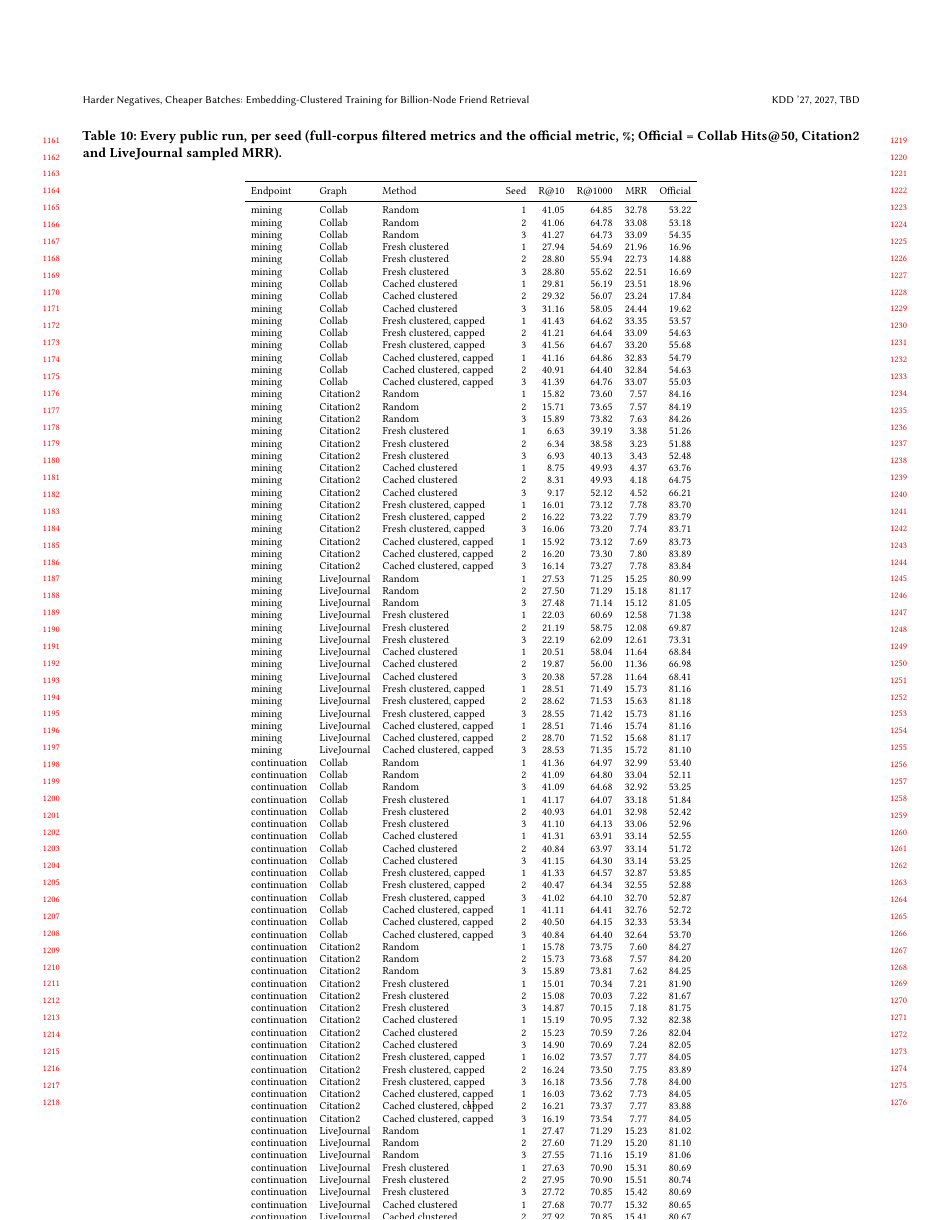
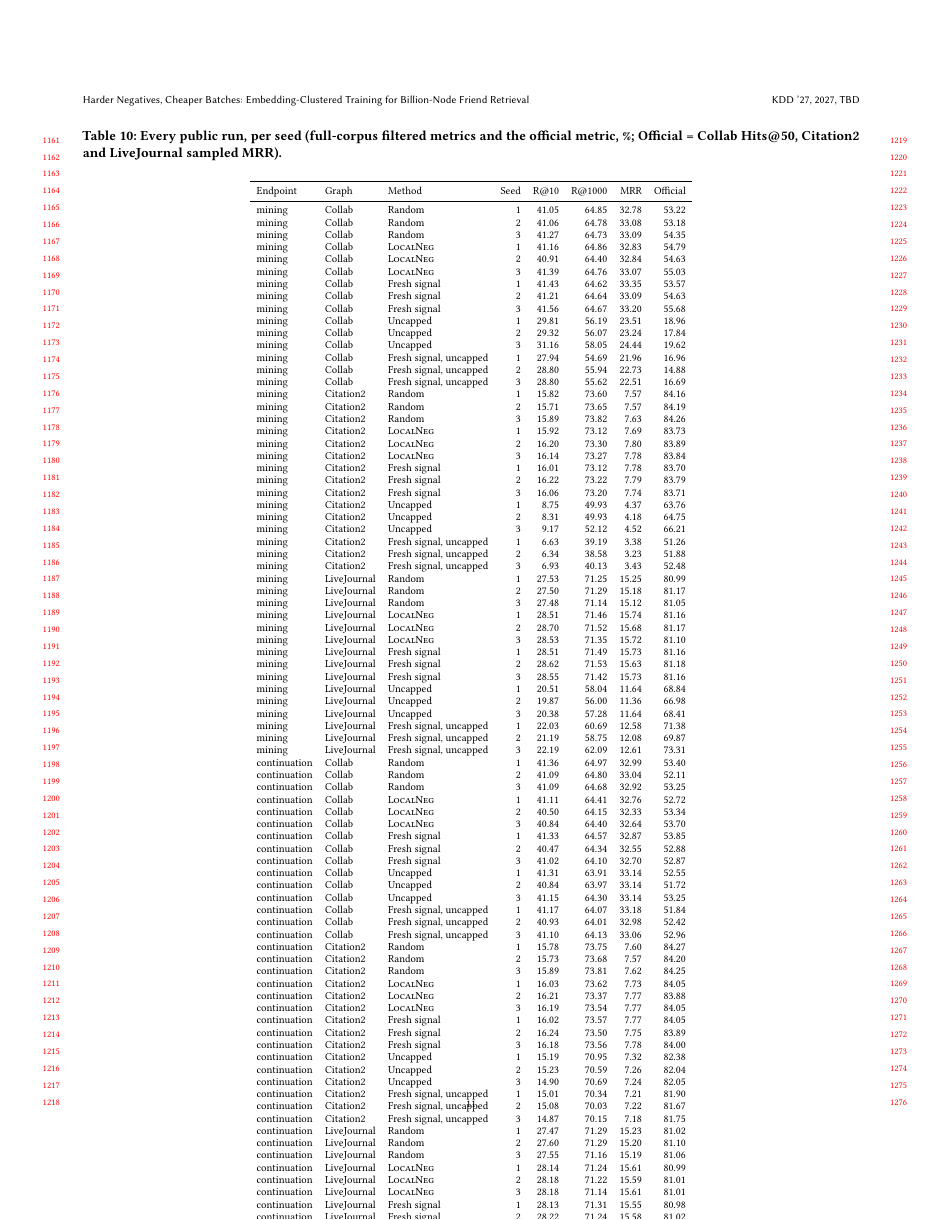
Before and after one commit to dsaini2-sc/LocalNeg-KDD, a LaTeX paper (main.tex, which reads tables/app_public.tex): page 11 of 11. Compiled offline with pdfLaTeX.

Commit message:
Name the method LocalNeg throughout; single-method numbers (cached, capped arm); fresh inference 62 s per window (three-seed)

```diff
--- a/tables/app_public.tex
+++ b/tables/app_public.tex
@@ -9,93 +9,93 @@
 mining & Collab & Random & 1 & 41.05 & 64.85 & 32.78 & 53.22 \\
 mining & Collab & Random & 2 & 41.06 & 64.78 & 33.08 & 53.18 \\
 mining & Collab & Random & 3 & 41.27 & 64.73 & 33.09 & 54.35 \\
-mining & Collab & Fresh clustered & 1 & 27.94 & 54.69 & 21.96 & 16.96 \\
-mining & Collab & Fresh clustered & 2 & 28.80 & 55.94 & 22.73 & 14.88 \\
-mining & Collab & Fresh clustered & 3 & 28.80 & 55.62 & 22.51 & 16.69 \\
-mining & Collab & Cached clustered & 1 & 29.81 & 56.19 & 23.51 & 18.96 \\
-mining & Collab & Cached clustered & 2 & 29.32 & 56.07 & 23.24 & 17.84 \\
-mining & Collab & Cached clustered & 3 & 31.16 & 58.05 & 24.44 & 19.62 \\
-mining & Collab & Fresh clustered, capped & 1 & 41.43 & 64.62 & 33.35 & 53.57 \\
-mining & Collab & Fresh clustered, capped & 2 & 41.21 & 64.64 & 33.09 & 54.63 \\
-mining & Collab & Fresh clustered, capped & 3 & 41.56 & 64.67 & 33.20 & 55.68 \\
-mining & Collab & Cached clustered, capped & 1 & 41.16 & 64.86 & 32.83 & 54.79 \\
-mining & Collab & Cached clustered, capped & 2 & 40.91 & 64.40 & 32.84 & 54.63 \\
-mining & Collab & Cached clustered, capped & 3 & 41.39 & 64.76 & 33.07 & 55.03 \\
+mining & Collab & \ours{} & 1 & 41.16 & 64.86 & 32.83 & 54.79 \\
+mining & Collab & \ours{} & 2 & 40.91 & 64.40 & 32.84 & 54.63 \\
+mining & Collab & \ours{} & 3 & 41.39 & 64.76 & 33.07 & 55.03 \\
+mining & Collab & Fresh signal & 1 & 41.43 & 64.62 & 33.35 & 53.57 \\
+mining & Collab & Fresh signal & 2 & 41.21 & 64.64 & 33.09 & 54.63 \\
+mining & Collab & Fresh signal & 3 & 41.56 & 64.67 & 33.20 & 55.68 \\
+mining & Collab & Uncapped & 1 & 29.81 & 56.19 & 23.51 & 18.96 \\
+mining & Collab & Uncapped & 2 & 29.32 & 56.07 & 23.24 & 17.84 \\
+mining & Collab & Uncapped & 3 & 31.16 & 58.05 & 24.44 & 19.62 \\
+mining & Collab & Fresh signal, uncapped & 1 & 27.94 & 54.69 & 21.96 & 16.96 \\
+mining & Collab & Fresh signal, uncapped & 2 & 28.80 & 55.94 & 22.73 & 14.88 \\
+mining & Collab & Fresh signal, uncapped & 3 & 28.80 & 55.62 & 22.51 & 16.69 \\
 mining & Citation2 & Random & 1 & 15.82 & 73.60 & 7.57 & 84.16 \\
 mining & Citation2 & Random & 2 & 15.71 & 73.65 & 7.57 & 84.19 \\
 mining & Citation2 & Random & 3 & 15.89 & 73.82 & 7.63 & 84.26 \\
-mining & Citation2 & Fresh clustered & 1 & 6.63 & 39.19 & 3.38 & 51.26 \\
-mining & Citation2 & Fresh clustered & 2 & 6.34 & 38.58 & 3.23 & 51.88 \\
-mining & Citation2 & Fresh clustered & 3 & 6.93 & 40.13 & 3.43 & 52.48 \\
-mining & Citation2 & Cached clustered & 1 & 8.75 & 49.93 & 4.37 & 63.76 \\
-mining & Citation2 & Cached clustered & 2 & 8.31 & 49.93 & 4.18 & 64.75 \\
-mining & Citation2 & Cached clustered & 3 & 9.17 & 52.12 & 4.52 & 66.21 \\
-mining & Citation2 & Fresh clustered, capped & 1 & 16.01 & 73.12 & 7.78 & 83.70 \\
-mining & Citation2 & Fresh clustered, capped & 2 & 16.22 & 73.22 & 7.79 & 83.79 \\
-mining & Citation2 & Fresh clustered, capped & 3 & 16.06 & 73.20 & 7.74 & 83.71 \\
-mining & Citation2 & Cached clustered, capped & 1 & 15.92 & 73.12 & 7.69 & 83.73 \\
-mining & Citation2 & Cached clustered, capped & 2 & 16.20 & 73.30 & 7.80 & 83.89 \\
-mining & Citation2 & Cached clustered, capped & 3 & 16.14 & 73.27 & 7.78 & 83.84 \\
+mining & Citation2 & \ours{} & 1 & 15.92 & 73.12 & 7.69 & 83.73 \\
+mining & Citation2 & \ours{} & 2 & 16.20 & 73.30 & 7.80 & 83.89 \\
+mining & Citation2 & \ours{} & 3 & 16.14 & 73.27 & 7.78 & 83.84 \\
+mining & Citation2 & Fresh signal & 1 & 16.01 & 73.12 & 7.78 & 83.70 \\
+mining & Citation2 & Fresh signal & 2 & 16.22 & 73.22 & 7.79 & 83.79 \\
+mining & Citation2 & Fresh signal & 3 & 16.06 & 73.20 & 7.74 & 83.71 \\
+mining & Citation2 & Uncapped & 1 & 8.75 & 49.93 & 4.37 & 63.76 \\
+mining & Citation2 & Uncapped & 2 & 8.31 & 49.93 & 4.18 & 64.75 \\
+mining & Citation2 & Uncapped & 3 & 9.17 & 52.12 & 4.52 & 66.21 \\
+mining & Citation2 & Fresh signal, uncapped & 1 & 6.63 & 39.19 & 3.38 & 51.26 \\
+mining & Citation2 & Fresh signal, uncapped & 2 & 6.34 & 38.58 & 3.23 & 51.88 \\
+mining & Citation2 & Fresh signal, uncapped & 3 & 6.93 & 40.13 & 3.43 & 52.48 \\
 mining & LiveJournal & Random & 1 & 27.53 & 71.25 & 15.25 & 80.99 \\
 mining & LiveJournal & Random & 2 & 27.50 & 71.29 & 15.18 & 81.17 \\
 mining & LiveJournal & Random & 3 & 27.48 & 71.14 & 15.12 & 81.05 \\
-mining & LiveJournal & Fresh clustered & 1 & 22.03 & 60.69 & 12.58 & 71.38 \\
-mining & LiveJournal & Fresh clustered & 2 & 21.19 & 58.75 & 12.08 & 69.87 \\
-mining & LiveJournal & Fresh clustered & 3 & 22.19 & 62.09 & 12.61 & 73.31 \\
-mining & LiveJournal & Cached clustered & 1 & 20.51 & 58.04 & 11.64 & 68.84 \\
-mining & LiveJournal & Cached clustered & 2 & 19.87 & 56.00 & 11.36 & 66.98 \\
-mining & LiveJournal & Cached clustered & 3 & 20.38 & 57.28 & 11.64 & 68.41 \\
-mining & LiveJournal & Fresh clustered, capped & 1 & 28.51 & 71.49 & 15.73 & 81.16 \\
-mining & LiveJournal & Fresh clustered, capped & 2 & 28.62 & 71.53 & 15.63 & 81.18 \\
-mining & LiveJournal & Fresh clustered, capped & 3 & 28.55 & 71.42 & 15.73 & 81.16 \\
-mining & LiveJournal & Cached clustered, capped & 1 & 28.51 & 71.46 & 15.74 & 81.16 \\
-mining & LiveJournal & Cached clustered, capped & 2 & 28.70 & 71.52 & 15.68 & 81.17 \\
-mining & LiveJournal & Cached clustered, capped & 3 & 28.53 & 71.35 & 15.72 & 81.10 \\
+mining & LiveJournal & \ours{} & 1 & 28.51 & 71.46 & 15.74 & 81.16 \\
+mining & LiveJournal & \ours{} & 2 & 28.70 & 71.52 & 15.68 & 81.17 \\
+mining & LiveJournal & \ours{} & 3 & 28.53 & 71.35 & 15.72 & 81.10 \\
+mining & LiveJournal & Fresh signal & 1 & 28.51 & 71.49 & 15.73 & 81.16 \\
+mining & LiveJournal & Fresh signal & 2 & 28.62 & 71.53 & 15.63 & 81.18 \\
+mining & LiveJournal & Fresh signal & 3 & 28.55 & 71.42 & 15.73 & 81.16 \\
+mining & LiveJournal & Uncapped & 1 & 20.51 & 58.04 & 11.64 & 68.84 \\
+mining & LiveJournal & Uncapped & 2 & 19.87 & 56.00 & 11.36 & 66.98 \\
+mining & LiveJournal & Uncapped & 3 & 20.38 & 57.28 & 11.64 & 68.41 \\
+mining & LiveJournal & Fresh signal, uncapped & 1 & 22.03 & 60.69 & 12.58 & 71.38 \\
+mining & LiveJournal & Fresh signal, uncapped & 2 & 21.19 & 58.75 & 12.08 & 69.87 \\
+mining & LiveJournal & Fresh signal, uncapped & 3 & 22.19 & 62.09 & 12.61 & 73.31 \\
 continuation & Collab & Random & 1 & 41.36 & 64.97 & 32.99 & 53.40 \\
 continuation & Collab & Random & 2 & 41.09 & 64.80 & 33.04 & 52.11 \\
 continuation & Collab & Random & 3 & 41.09 & 64.68 & 32.92 & 53.25 \\
-continuation & Collab & Fresh clustered & 1 & 41.17 & 64.07 & 33.18 & 51.84 \\
-continuation & Collab & Fresh clustered & 2 & 40.93 & 64.01 & 32.98 & 52.42 \\
-continuation & Collab & Fresh clustered & 3 & 41.10 & 64.13 & 33.06 & 52.96 \\
-continuation & Collab & Cached clustered & 1 & 41.31 & 63.91 & 33.14 & 52.55 \\
-continuation & Collab & Cached clustered & 2 & 40.84 & 63.97 & 33.14 & 51.72 \\
-continuation & Collab & Cached clustered & 3 & 41.15 & 64.30 & 33.14 & 53.25 \\
-continuation & Collab & Fresh clustered, capped & 1 & 41.33 & 64.57 & 32.87 & 53.85 \\
-continuation & Collab & Fresh clustered, capped & 2 & 40.47 & 64.34 & 32.55 & 52.88 \\
-continuation & Collab & Fresh clustered, capped & 3 & 41.02 & 64.10 & 32.70 & 52.87 \\
-continuation & Collab & Cached clustered, capped & 1 & 41.11 & 64.41 & 32.76 & 52.72 \\
-continuation & Collab & Cached clustered, capped & 2 & 40.50 & 64.15 & 32.33 & 53.34 \\
-continuation & Collab & Cached clustered, capped & 3 & 40.84 & 64.40 & 32.64 & 53.70 \\
+continuation & Collab & \ours{} & 1 & 41.11 & 64.41 & 32.76 & 52.72 \\
+continuation & Collab & \ours{} & 2 & 40.50 & 64.15 & 32.33 & 53.34 \\
+continuation & Collab & \ours{} & 3 & 40.84 & 64.40 & 32.64 & 53.70 \\
+continuation & Collab & Fresh signal & 1 & 41.33 & 64.57 & 32.87 & 53.85 \\
+continuation & Collab & Fresh signal & 2 & 40.47 & 64.34 & 32.55 & 52.88 \\
+continuation & Collab & Fresh signal & 3 & 41.02 & 64.10 & 32.70 & 52.87 \\
+continuation & Collab & Uncapped & 1 & 41.31 & 63.91 & 33.14 & 52.55 \\
+continuation & Collab & Uncapped & 2 & 40.84 & 63.97 & 33.14 & 51.72 \\
+continuation & Collab & Uncapped & 3 & 41.15 & 64.30 & 33.14 & 53.25 \\
+continuation & Collab & Fresh signal, uncapped & 1 & 41.17 & 64.07 & 33.18 & 51.84 \\
+continuation & Collab & Fresh signal, uncapped & 2 & 40.93 & 64.01 & 32.98 & 52.42 \\
+continuation & Collab & Fresh signal, uncapped & 3 & 41.10 & 64.13 & 33.06 & 52.96 \\
 continuation & Citation2 & Random & 1 & 15.78 & 73.75 & 7.60 & 84.27 \\
 continuation & Citation2 & Random & 2 & 15.73 & 73.68 & 7.57 & 84.20 \\
 continuation & Citation2 & Random & 3 & 15.89 & 73.81 & 7.62 & 84.25 \\
-continuation & Citation2 & Fresh clustered & 1 & 15.01 & 70.34 & 7.21 & 81.90 \\
-continuation & Citation2 & Fresh clustered & 2 & 15.08 & 70.03 & 7.22 & 81.67 \\
-continuation & Citation2 & Fresh clustered & 3 & 14.87 & 70.15 & 7.18 & 81.75 \\
-continuation & Citation2 & Cached clustered & 1 & 15.19 & 70.95 & 7.32 & 82.38 \\
-continuation & Citation2 & Cached clustered & 2 & 15.23 & 70.59 & 7.26 & 82.04 \\
-continuation & Citation2 & Cached clustered & 3 & 14.90 & 70.69 & 7.24 & 82.05 \\
-continuation & Citation2 & Fresh clustered, capped & 1 & 16.02 & 73.57 & 7.77 & 84.05 \\
-continuation & Citation2 & Fresh clustered, capped & 2 & 16.24 & 73.50 & 7.75 & 83.89 \\
-continuation & Citation2 & Fresh clustered, capped & 3 & 16.18 & 73.56 & 7.78 & 84.00 \\
-continuation & Citation2 & Cached clustered, capped & 1 & 16.03 & 73.62 & 7.73 & 84.05 \\
-continuation & Citation2 & Cached clustered, capped & 2 & 16.21 & 73.37 & 7.77 & 83.88 \\
-continuation & Citation2 & Cached clustered, capped & 3 & 16.19 & 73.54 & 7.77 & 84.05 \\
+continuation & Citation2 & \ours{} & 1 & 16.03 & 73.62 & 7.73 & 84.05 \\
+continuation & Citation2 & \ours{} & 2 & 16.21 & 73.37 & 7.77 & 83.88 \\
+continuation & Citation2 & \ours{} & 3 & 16.19 & 73.54 & 7.77 & 84.05 \\
+continuation & Citation2 & Fresh signal & 1 & 16.02 & 73.57 & 7.77 & 84.05 \\
+continuation & Citation2 & Fresh signal & 2 & 16.24 & 73.50 & 7.75 & 83.89 \\
+continuation & Citation2 & Fresh signal & 3 & 16.18 & 73.56 & 7.78 & 84.00 \\
+continuation & Citation2 & Uncapped & 1 & 15.19 & 70.95 & 7.32 & 82.38 \\
+continuation & Citation2 & Uncapped & 2 & 15.23 & 70.59 & 7.26 & 82.04 \\
+continuation & Citation2 & Uncapped & 3 & 14.90 & 70.69 & 7.24 & 82.05 \\
+continuation & Citation2 & Fresh signal, uncapped & 1 & 15.01 & 70.34 & 7.21 & 81.90 \\
+continuation & Citation2 & Fresh signal, uncapped & 2 & 15.08 & 70.03 & 7.22 & 81.67 \\
+continuation & Citation2 & Fresh signal, uncapped & 3 & 14.87 & 70.15 & 7.18 & 81.75 \\
 continuation & LiveJournal & Random & 1 & 27.47 & 71.29 & 15.23 & 81.02 \\
 continuation & LiveJournal & Random & 2 & 27.60 & 71.29 & 15.20 & 81.10 \\
 continuation & LiveJournal & Random & 3 & 27.55 & 71.16 & 15.19 & 81.06 \\
-continuation & LiveJournal & Fresh clustered & 1 & 27.63 & 70.90 & 15.31 & 80.69 \\
-continuation & LiveJournal & Fresh clustered & 2 & 27.95 & 70.90 & 15.51 & 80.74 \\
-continuation & LiveJournal & Fresh clustered & 3 & 27.72 & 70.85 & 15.42 & 80.69 \\
-continuation & LiveJournal & Cached clustered & 1 & 27.68 & 70.77 & 15.32 & 80.65 \\
-continuation & LiveJournal & Cached clustered & 2 & 27.92 & 70.85 & 15.41 & 80.67 \\
-continuation & LiveJournal & Cached clustered & 3 & 27.92 & 70.74 & 15.43 & 80.60 \\
-continuation & LiveJournal & Fresh clustered, capped & 1 & 28.13 & 71.31 & 15.55 & 80.98 \\
-continuation & LiveJournal & Fresh clustered, capped & 2 & 28.22 & 71.24 & 15.58 & 81.02 \\
-continuation & LiveJournal & Fresh clustered, capped & 3 & 28.19 & 71.18 & 15.60 & 81.01 \\
-continuation & LiveJournal & Cached clustered, capped & 1 & 28.14 & 71.24 & 15.61 & 80.99 \\
-continuation & LiveJournal & Cached clustered, capped & 2 & 28.18 & 71.22 & 15.59 & 81.01 \\
-continuation & LiveJournal & Cached clustered, capped & 3 & 28.18 & 71.14 & 15.61 & 81.01 \\
+continuation & LiveJournal & \ours{} & 1 & 28.14 & 71.24 & 15.61 & 80.99 \\
+continuation & LiveJournal & \ours{} & 2 & 28.18 & 71.22 & 15.59 & 81.01 \\
+continuation & LiveJournal & \ours{} & 3 & 28.18 & 71.14 & 15.61 & 81.01 \\
+continuation & LiveJournal & Fresh signal & 1 & 28.13 & 71.31 & 15.55 & 80.98 \\
+continuation & LiveJournal & Fresh signal & 2 & 28.22 & 71.24 & 15.58 & 81.02 \\
+continuation & LiveJournal & Fresh signal & 3 & 28.19 & 71.18 & 15.60 & 81.01 \\
+continuation & LiveJournal & Uncapped & 1 & 27.68 & 70.77 & 15.32 & 80.65 \\
+continuation & LiveJournal & Uncapped & 2 & 27.92 & 70.85 & 15.41 & 80.67 \\
+continuation & LiveJournal & Uncapped & 3 & 27.92 & 70.74 & 15.43 & 80.60 \\
+continuation & LiveJournal & Fresh signal, uncapped & 1 & 27.63 & 70.90 & 15.31 & 80.69 \\
+continuation & LiveJournal & Fresh signal, uncapped & 2 & 27.95 & 70.90 & 15.51 & 80.74 \\
+continuation & LiveJournal & Fresh signal, uncapped & 3 & 27.72 & 70.85 & 15.42 & 80.69 \\
     \bottomrule
   \end{tabular}
 \end{table*}
```
Also changed, not shown: sections/00_abstract.tex (+3 -3 lines), sections/01_introduction.tex (+4 -3 lines), sections/02_related.tex (+1 -1 lines), sections/04_locality.tex (+1 -1 lines), sections/06_clustered_mining.tex (+23 -24 lines), sections/10_conclusion.tex (+2 -2 lines), sections/11_appendix.tex (+1 -1 lines), tables/app_internal.tex (+12 -12 lines), tables/internal.tex (+6 -6 lines), 1 other file.
